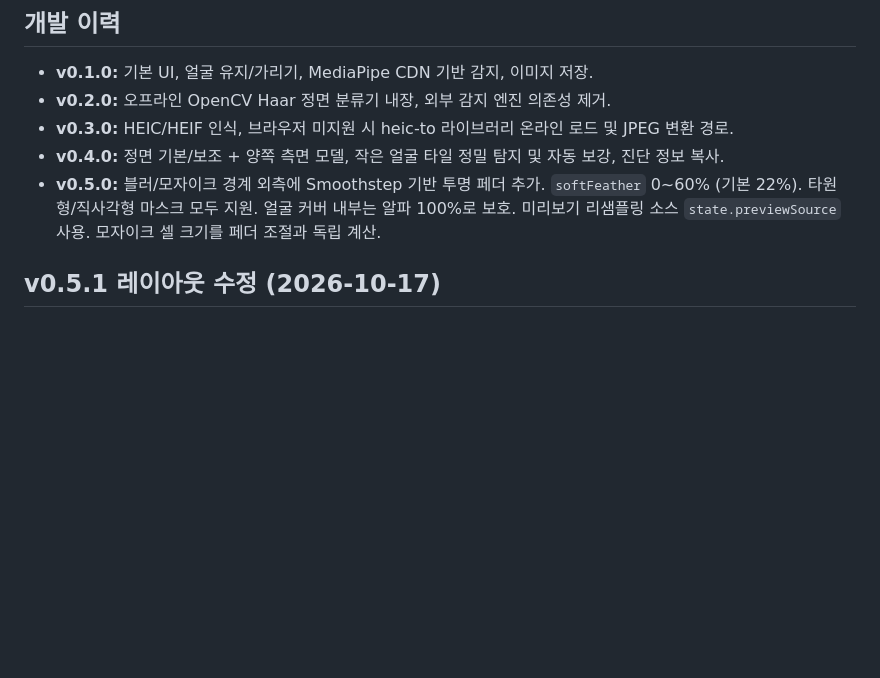
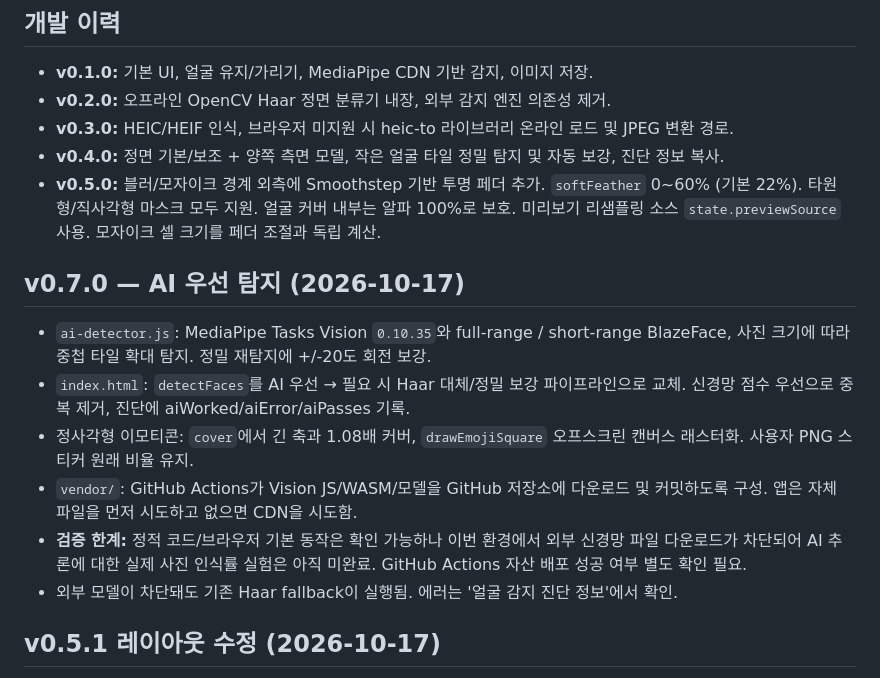
Before and after one commit to kdc916/FaceKeep-Studio, a Markdown page: CUMULATIVE_HANDOFF.md, the part around one of its changes. GitHub-like rendering; blank space fills up the shorter version.

Commit message:
docs: update cumulative handoff to v0.7.0

```diff
--- a/CUMULATIVE_HANDOFF.md
+++ b/CUMULATIVE_HANDOFF.md
@@ -15,6 +15,15 @@
 - **v0.4.0:** 정면 기본/보조 + 양쪽 측면 모델, 작은 얼굴 타일 정밀 탐지 및 자동 보강, 진단 정보 복사.
 - **v0.5.0:** 블러/모자이크 경계 외측에 Smoothstep 기반 투명 페더 추가. `softFeather` 0~60% (기본 22%). 타원형/직사각형 마스크 모두 지원. 얼굴 커버 내부는 알파 100%로 보호. 미리보기 리샘플링 소스 `state.previewSource` 사용. 모자이크 셀 크기를 페더 조절과 독립 계산.
 
+
+
+## v0.7.0 — AI 우선 탐지 (2026-10-17)
+- `ai-detector.js`: MediaPipe Tasks Vision `0.10.35`와 full-range / short-range BlazeFace, 사진 크기에 따라 중첩 타일 확대 탐지. 정밀 재탐지에 +/-20도 회전 보강.
+- `index.html`: `detectFaces`를 AI 우선 → 필요 시 Haar 대체/정밀 보강 파이프라인으로 교체. 신경망 점수 우선으로 중복 제거, 진단에 aiWorked/aiError/aiPasses 기록.
+- 정사각형 이모티콘: `cover`에서 긴 축과 1.08배 커버, `drawEmojiSquare` 오프스크린 캔버스 래스터화. 사용자 PNG 스티커 원래 비율 유지.
+- `vendor/`: GitHub Actions가 Vision JS/WASM/모델을 GitHub 저장소에 다운로드 및 커밋하도록 구성. 앱은 자체 파일을 먼저 시도하고 없으면 CDN을 시도함.
+- **검증 한계:** 정적 코드/브라우저 기본 동작은 확인 가능하나 이번 환경에서 외부 신경망 파일 다운로드가 차단되어 AI 추론에 대한 실제 사진 인식률 실험은 아직 미완료. GitHub Actions 자산 배포 성공 여부 별도 확인 필요.
+- 외부 모델이 차단돼도 기존 Haar fallback이 실행됨. 에러는 '얼굴 감지 진단 정보'에서 확인.
 
 ## v0.5.1 레이아웃 수정 (2026-10-17)
 - `.emoji-grid`: 7열 `repeat(7,minmax(0,1fr))`, `width/max-width:100%`, `min-width:0`으로 각 그리드 열의 최소 콘텐츠 크기로 인한 overflow 제거.
```
Also changed, not shown: other parts of CUMULATIVE_HANDOFF.md (+1 -1 lines).
